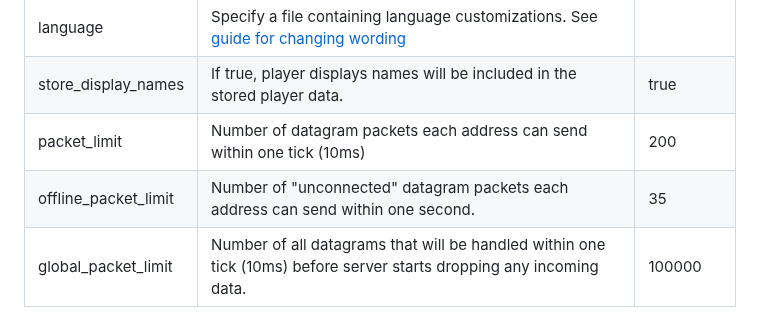
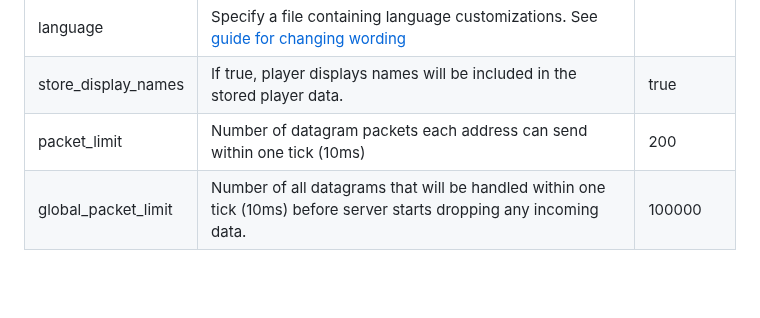
Before and after one commit to Pugmatt/BedrockConnect, a Markdown page: README.md, the part around the change. Rendered like a GitHub page; blank space fills up the shorter version.

Commit message:
Remove "offline

```diff
--- a/README.md
+++ b/README.md
@@ -113,7 +113,6 @@ The following arguments can be placed in the startup command to ajust settings:
 | language | Specify a file containing language customizations. See [guide for changing wording](#change-wording-of-serverlist) | |
 | store_display_names | If true, player displays names will be included in the stored player data. | true |
 | packet_limit | Number of datagram packets each address can send within one tick (10ms) | 200 |
-| offline_packet_limit | Number of "unconnected" datagram packets each address can send within one second. | 35 |
 | global_packet_limit | Number of all datagrams that will be handled within one tick (10ms) before server starts dropping any incoming data. | 100000 |
 
 MySQL example:
```
